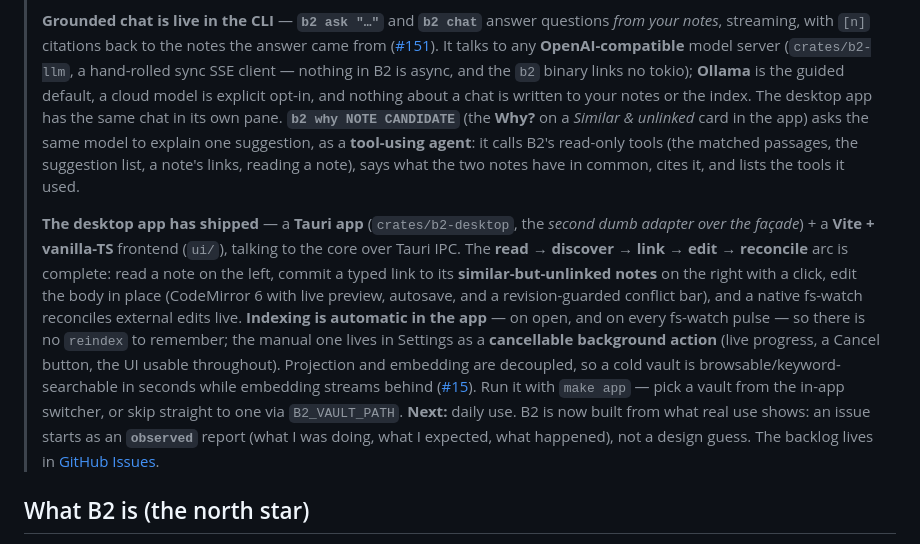
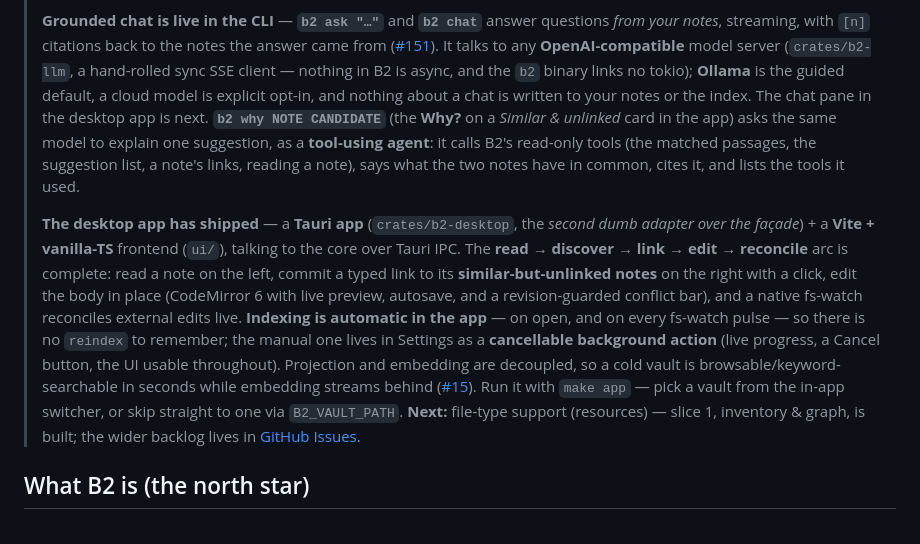
Before and after one commit to AlteredCraft/B2, a Markdown page: README.md, the part around the change. Drawn GitHub-style.

```diff
--- a/README.md
+++ b/README.md
@@ -29,7 +29,7 @@ explained connections between them yourself.
 > ([#151](https://github.com/AlteredCraft/B2/issues/151)). It talks to any **OpenAI-compatible** model
 > server (`crates/b2-llm`, a hand-rolled sync SSE client — nothing in B2 is async, and the `b2` binary
 > links no tokio); **Ollama** is the guided default, a cloud model is explicit opt-in, and nothing
-> about a chat is written to your notes or the index. The desktop app has the same chat in its own pane.
+> about a chat is written to your notes or the index. The chat pane in the desktop app is next.
 > **`b2 why NOTE CANDIDATE`** (the **Why?** on a *Similar & unlinked* card in the app) asks the same
 > model to explain one suggestion, as a **tool-using agent**: it calls B2's read-only tools (the
 > matched passages, the suggestion list, a note's links, reading a note), says what the two notes
@@ -45,9 +45,8 @@ explained connections between them yourself.
 > (live progress, a Cancel button, the UI usable throughout). Projection and embedding are decoupled, so
 > a cold vault is browsable/keyword-searchable in seconds while embedding streams behind
 > ([#15](https://github.com/AlteredCraft/B2/issues/15)). Run it with `make app` — pick a vault from the
-> in-app switcher, or skip straight to one via `B2_VAULT_PATH`. **Next:** daily use. B2 is now built
-> from what real use shows: an issue starts as an **`observed`** report (what I was doing, what I
-> expected, what happened), not a design guess. The backlog lives in
+> in-app switcher, or skip straight to one via `B2_VAULT_PATH`. **Next:** file-type support (resources) —
+> slice 1, inventory & graph, is built; the wider backlog lives in
 > [GitHub Issues](https://github.com/AlteredCraft/B2/issues).
 
 ## What B2 is (the north star)
```
